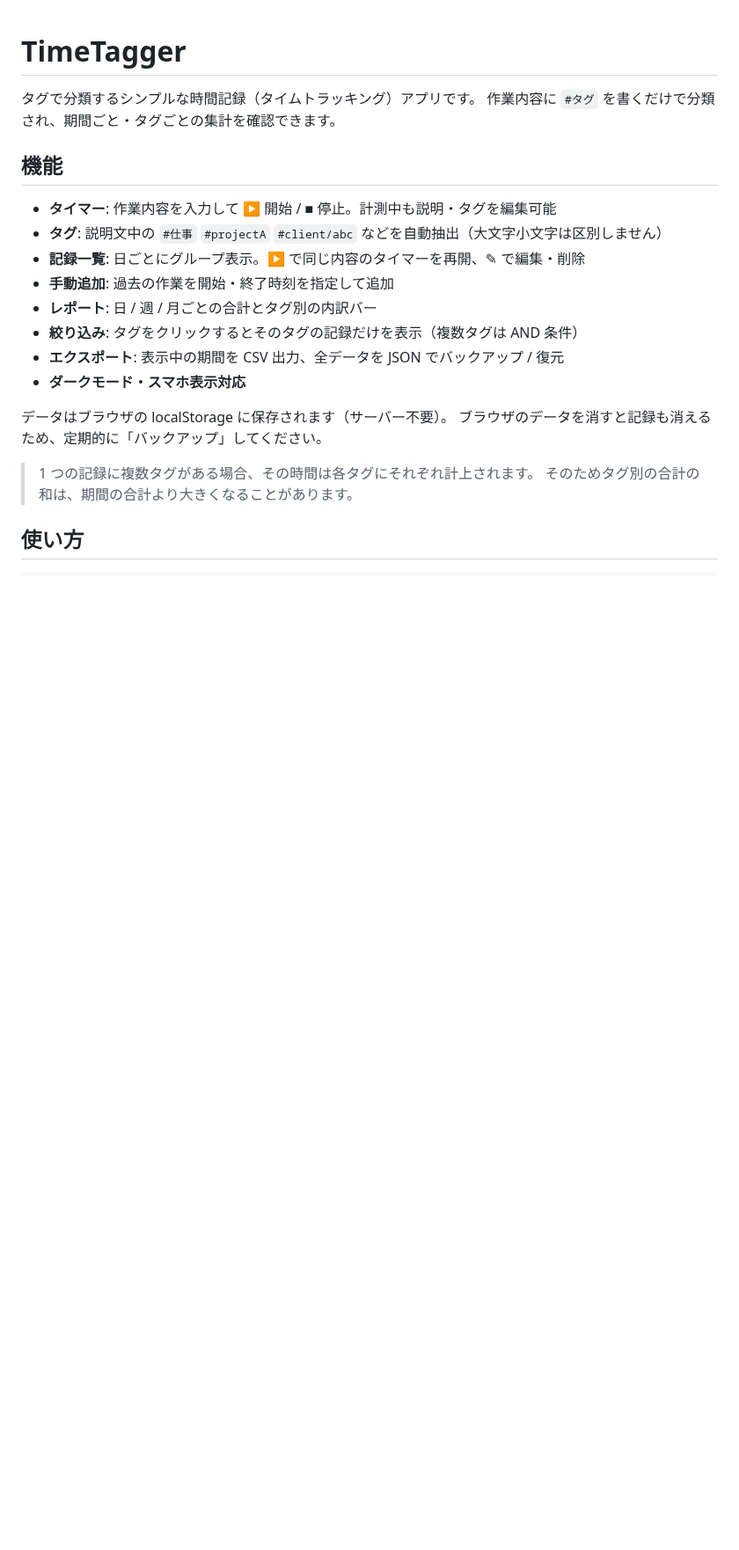
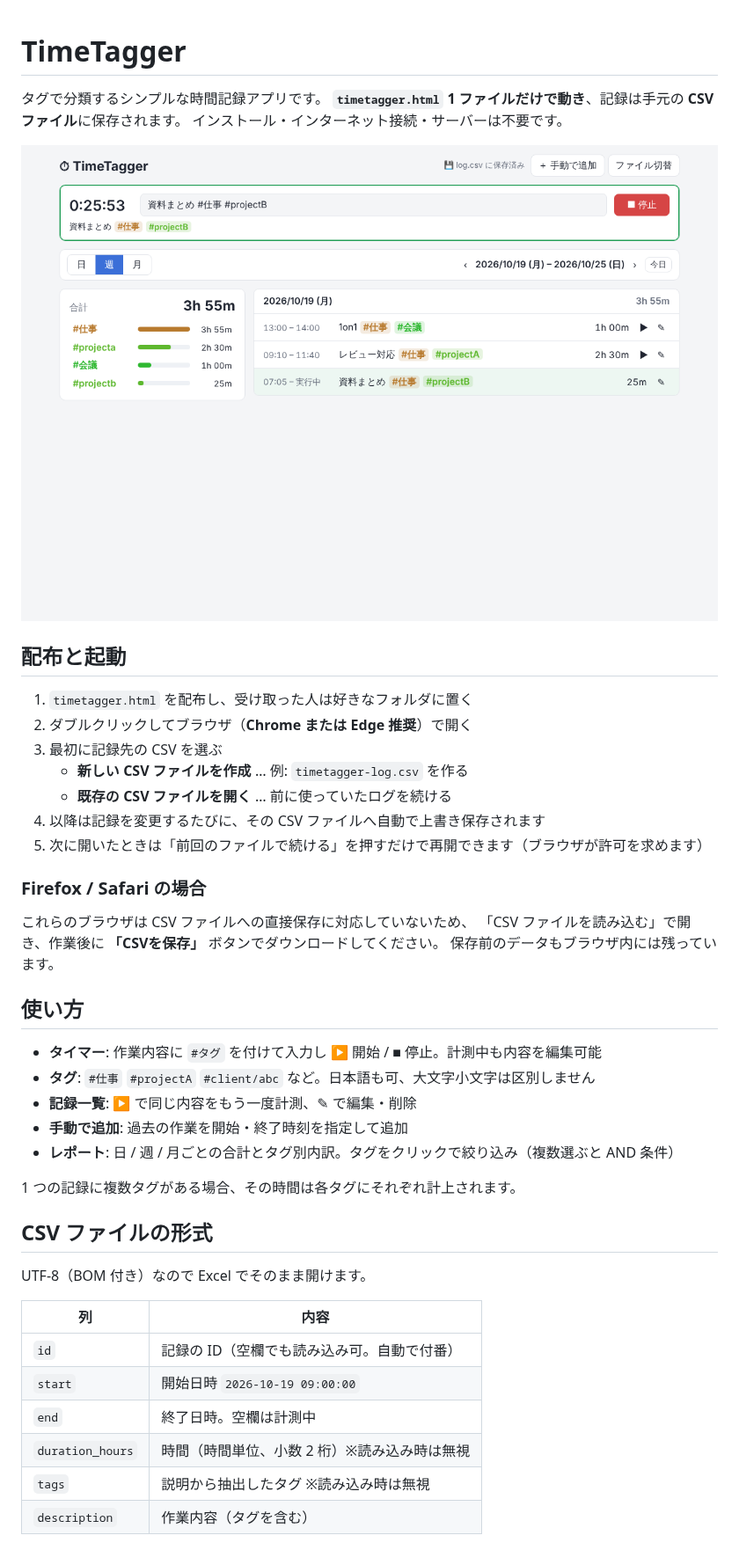
Before and after one commit to Ryosuke2266/SandBox, a Markdown page: timetagger/README.md, the part around one of its changes. Shown at 88% size. Drawn GitHub-style; pictures changed too: timetagger/screenshot.png (added); blank space fills up the shorter version.

```diff
--- a/timetagger/README.md
+++ b/timetagger/README.md
@@ -1,24 +1,47 @@
 # TimeTagger
 
-タグで分類するシンプルな時間記録（タイムトラッキング）アプリです。
-作業内容に `#タグ` を書くだけで分類され、期間ごと・タグごとの集計を確認できます。
+タグで分類するシンプルな時間記録アプリです。
+**`timetagger.html` 1 ファイルだけで動き**、記録は手元の **CSV ファイル**に保存されます。
+インストール・インターネット接続・サーバーは不要です。
 
-## 機能
+![screenshot](screenshot.png)
 
-- **タイマー**: 作業内容を入力して ▶ 開始 / ■ 停止。計測中も説明・タグを編集可能
-- **タグ**: 説明文中の `#仕事` `#projectA` `#client/abc` などを自動抽出（大文字小文字は区別しません）
-- **記録一覧**: 日ごとにグループ表示。▶ で同じ内容のタイマーを再開、✎ で編集・削除
-- **手動追加**: 過去の作業を開始・終了時刻を指定して追加
-- **レポート**: 日 / 週 / 月ごとの合計とタグ別の内訳バー
-- **絞り込み**: タグをクリックするとそのタグの記録だけを表示（複数タグは AND 条件）
-- **エクスポート**: 表示中の期間を CSV 出力、全データを JSON でバックアップ / 復元
-- **ダークモード・スマホ表示対応**
+## 配布と起動
 
-データはブラウザの localStorage に保存されます（サーバー不要）。
-ブラウザのデータを消すと記録も消えるため、定期的に「バックアップ」してください。
+1. `timetagger.html` を配布し、受け取った人は好きなフォルダに置く
+2. ダブルクリックしてブラウザ（**Chrome または Edge 推奨**）で開く
+3. 最初に記録先の CSV を選ぶ
+   - **新しい CSV ファイルを作成** … 例: `timetagger-log.csv` を作る
+   - **既存の CSV ファイルを開く** … 前に使っていたログを続ける
+4. 以降は記録を変更するたびに、その CSV ファイルへ自動で上書き保存されます
+5. 次に開いたときは「前回のファイルで続ける」を押すだけで再開できます（ブラウザが許可を求めます）
 
-> 1 つの記録に複数タグがある場合、その時間は各タグにそれぞれ計上されます。
-> そのためタグ別の合計の和は、期間の合計より大きくなることがあります。
+### Firefox / Safari の場合
+
+これらのブラウザは CSV ファイルへの直接保存に対応していないため、
+「CSV ファイルを読み込む」で開き、作業後に **「CSVを保存」** ボタンでダウンロードしてください。
+保存前のデータもブラウザ内には残っています。
 
 ## 使い方
 
+- **タイマー**: 作業内容に `#タグ` を付けて入力し ▶ 開始 / ■ 停止。計測中も内容を編集可能
+- **タグ**: `#仕事` `#projectA` `#client/abc` など。日本語も可、大文字小文字は区別しません
+- **記録一覧**: ▶ で同じ内容をもう一度計測、✎ で編集・削除
+- **手動で追加**: 過去の作業を開始・終了時刻を指定して追加
+- **レポート**: 日 / 週 / 月ごとの合計とタグ別内訳。タグをクリックで絞り込み（複数選ぶと AND 条件）
+
+1 つの記録に複数タグがある場合、その時間は各タグにそれぞれ計上されます。
+
+## CSV ファイルの形式
+
+UTF-8（BOM 付き）なので Excel でそのまま開けます。
+
+| 列 | 内容 |
+| --- | --- |
+| `id` | 記録の ID（空欄でも読み込み可。自動で付番） |
+| `start` | 開始日時 `2026-10-19 09:00:00` |
+| `end` | 終了日時。空欄は計測中 |
+| `duration_hours` | 時間（時間単位、小数 2 桁）※読み込み時は無視 |
+| `tags` | 説明から抽出したタグ ※読み込み時は無視 |
+| `description` | 作業内容（タグを含む） |
+
```
Also changed, not shown: other parts of timetagger/README.md (+12 -22 lines), 17 other files.
